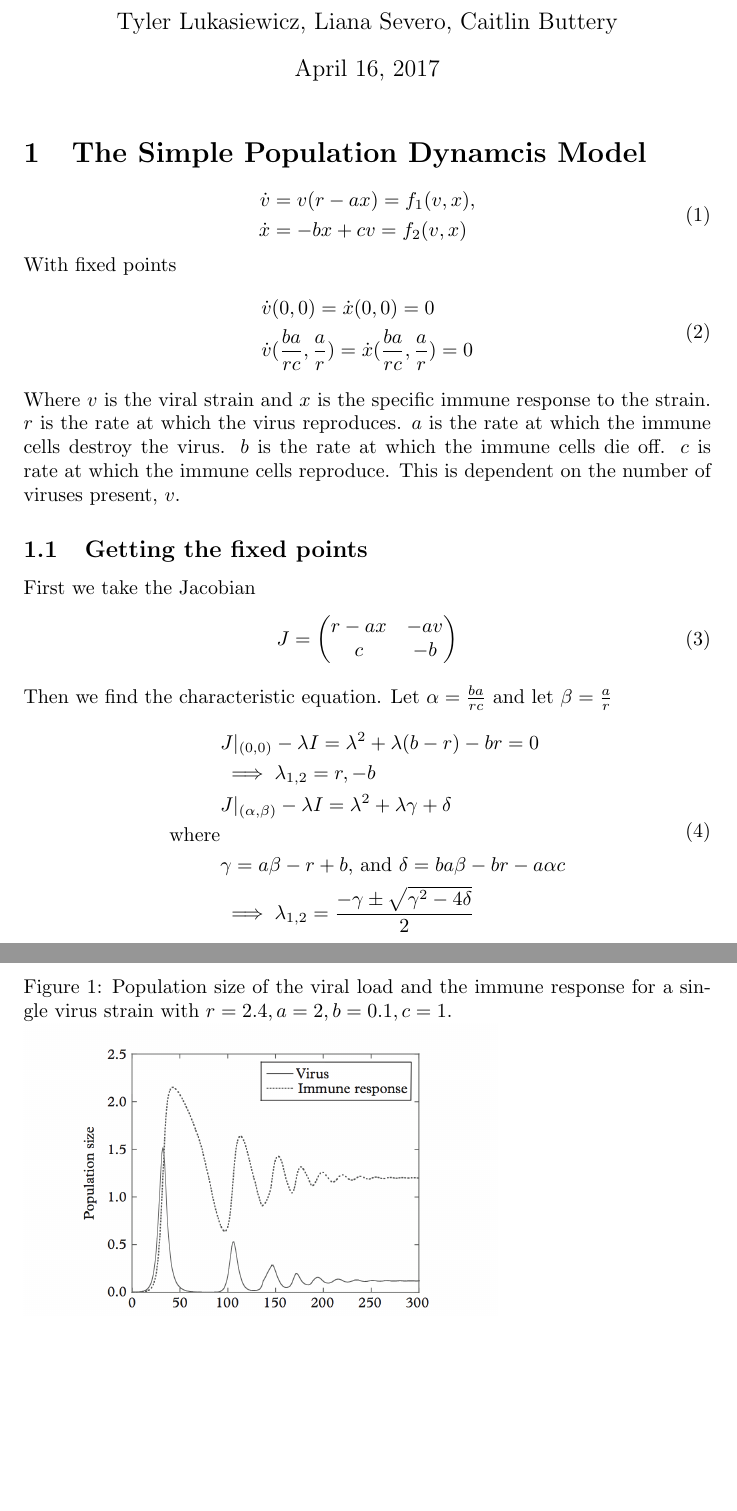
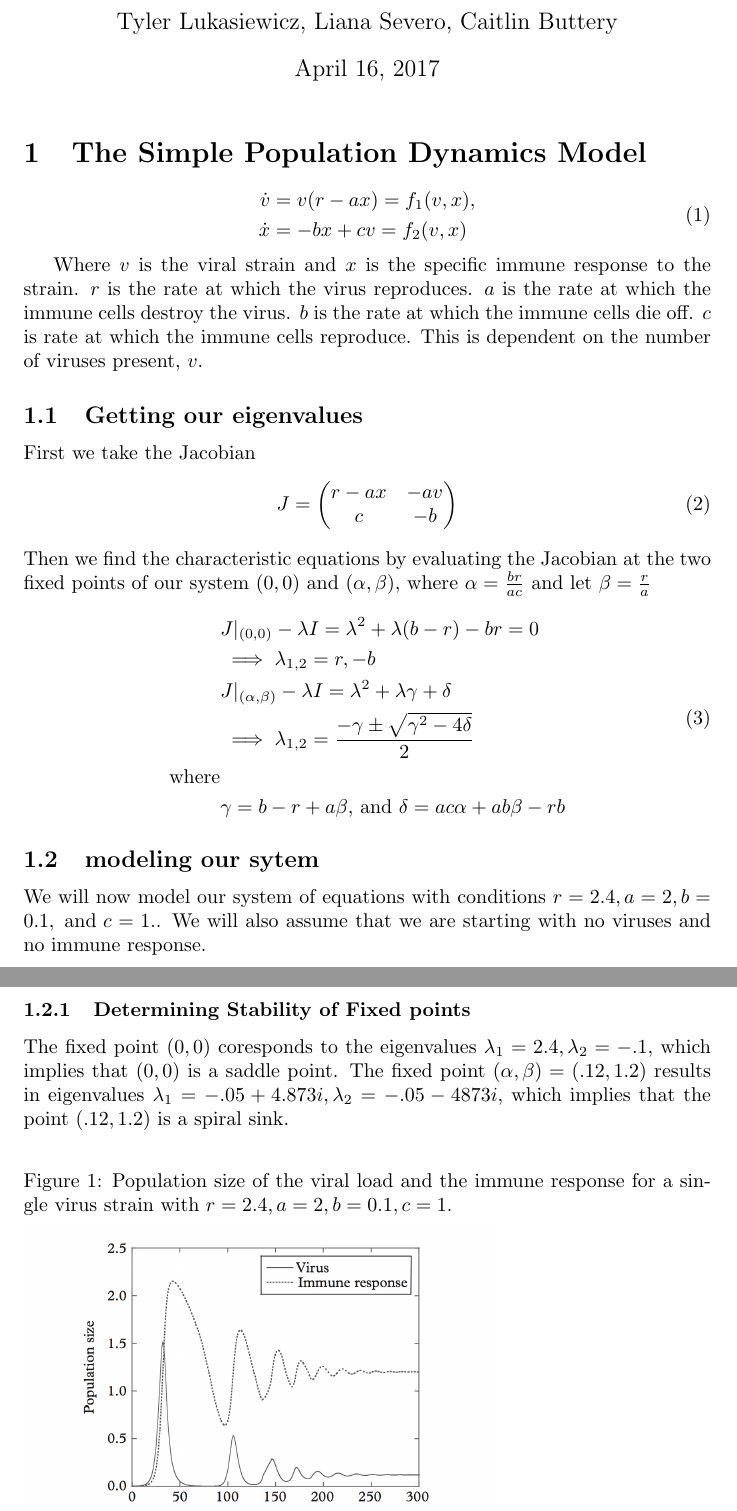
Before and after one commit to lienne/modeling-project, a LaTeX document (project.tex): two parts of pages 1 and 2 of 2, joined at a grey line, cut so that both start at the same text, the shorter picture padded with empty space. Compiled offline with pdfLaTeX.

Commit message:
getting btter

```diff
--- a/project.tex
+++ b/project.tex
@@ -5,22 +5,16 @@
 \author{Tyler Lukasiewicz, Liana Severo, Caitlin Buttery}
 \begin{document}
 \maketitle
-\section{The Simple Population Dynamcis Model}
+\section{The Simple Population Dynamics Model}
 \begin{equation}
     \begin{split}
         \dot v &= v(r-ax) = f_1(v,x), \\
         \dot x &= -bx + cv = f_2(v,x)
     \end{split}
 \end{equation}
-With fixed points
-\begin{equation}
-    \begin{split}
-        &\dot v(0,0) =  \dot x(0,0) = 0 \\
-        &\dot v(\frac{ba}{rc} ,\frac{a}{r} ) = \dot x(\frac{ba}{rc} ,\frac{a}{r} ) = 0
-    \end{split}
-\end{equation}
+
 Where $v$ is the viral strain and $x$ is the specific immune response to the strain. $r$ is the rate at which the virus reproduces. $a$ is the rate at which the immune cells destroy the virus. $b$ is the rate at which the immune cells die off. $c$ is rate at which the immune cells reproduce. This is dependent on the number of viruses present, $v$.
-\subsection{Getting the fixed points}
+\subsection{Getting our eigenvalues}
 First we take the Jacobian
 \begin{equation}
     J =
@@ -29,19 +23,27 @@ First we take the Jacobian
         c       & -b
     \end{pmatrix}
 \end{equation}
-Then we find the characteristic equation. Let $\alpha = \frac{ba}{rc} $ and let $\beta = \frac{a}{r} $
+Then we find the characteristic equations by evaluating the Jacobian at the two fixed points of our system $(0,0)$ and $(\alpha,\beta)$, where $\alpha = \frac{br}{ac} $ and let $\beta = \frac{r}{a} $
 \begin{equation}
     \begin{split}
         &J|_{(0,0)} - \lambda I = \lambda^2 + \lambda(b-r) -br = 0\\
-        &\implies \lambda_{1,2} = r, -b \\
+        &\implies \lambda_{1,2} = r,-b\\
         &J|_{(\alpha,\beta)}  - \lambda I =  \lambda^2 + \lambda \gamma + \delta\\
+        &\implies \lambda_{1,2} = \frac{-\gamma \pm \sqrt{\gamma^2 - 4\delta}}{2} \\
         \text{where} \\
-        &\gamma =  a\beta-r+b \text{, and } \delta =ba\beta -br-a\alpha c \\
-        &\implies \lambda_{1,2} = \frac{-\gamma \pm \sqrt{\gamma^2 - 4\delta}}{2}
+        &\gamma =  b - r + a\beta \text{, and } \delta = ac\alpha + ab\beta -rb
     \end{split}
 \end{equation}
-    \begin{figure}[h!]
-        \caption{Population size of the viral load and the immune response for a sin- gle virus strain with $r = 2.4, a = 2, b = 0.1, c = 1.$}
-        \includegraphics[scale=.4]{imgs/hiv_graph1.png}
-    \end{figure}
+\subsection{modeling our sytem}
+We will now model our system of equations with conditions $r = 2.4, a = 2, b = 0.1, \text{ and }c = 1.$. We will also assume that we are starting with no viruses and no immune response.
+\label{sub:modeling our sytem}
+
+\subsubsection{Determining Stability of Fixed points}
+The fixed point $(0,0)$ coresponds to the eigenvalues $\lambda_1 = 2.4, \lambda_2 = -.1$, which implies that $(0,0)$ is a saddle point. The fixed point $(\alpha,\beta) = (.12,1.2)$ results in eigenvalues $\lambda_1 = -.05 + 4.873i , \lambda_2 = -.05 - 4873i$, which implies that the point $(.12,1.2)$ is a spiral sink.
+\label{sub:Determining Stability of Fixed points}
+
+\begin{figure}[h!]
+    \caption{Population size of the viral load and the immune response for a sin- gle virus strain with $r = 2.4, a = 2, b = 0.1, c = 1.$}
+    \includegraphics[scale=.4]{imgs/hiv_graph1.png}
+\end{figure}
 \end{document}
```
Also changed, not shown: code/fixed_points.m (added, +14 -0 lines), project.pdf.
